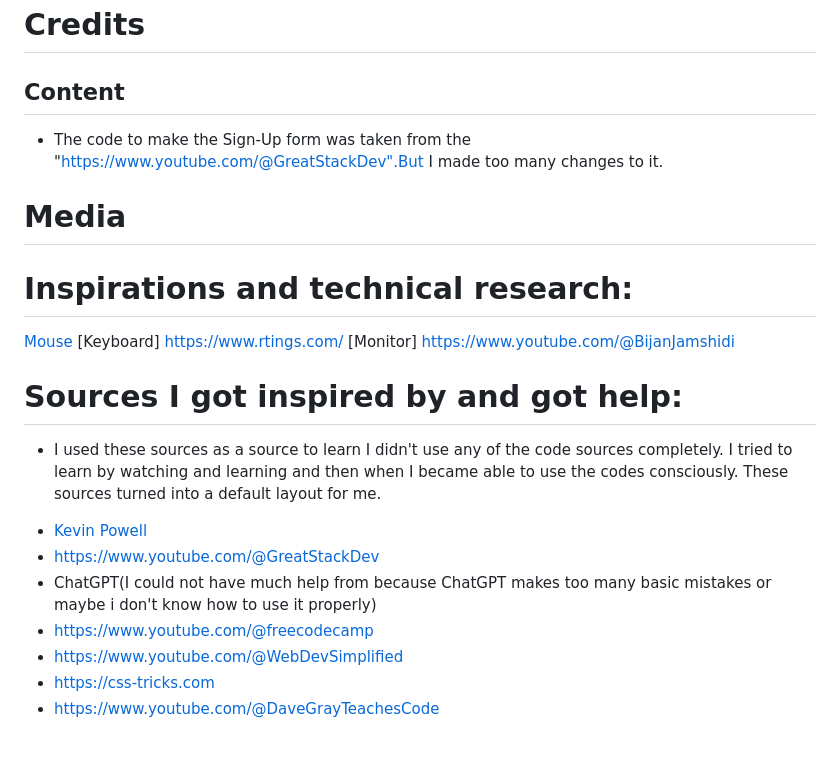
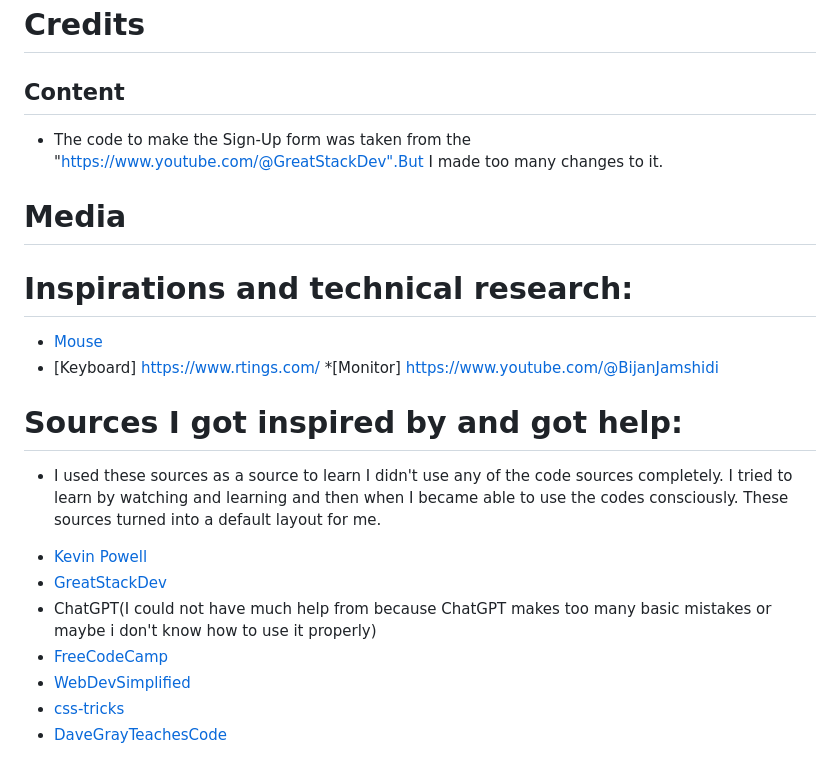
Before and after one commit to onur-CK/pp1reviews, a Markdown page: README.md, the part around the change. GitHub-like rendering.

Commit message:
Add changes for Sources part for link structure change
Add changes for Sources part for link structure change

```diff
--- a/README.md
+++ b/README.md
@@ -58,22 +58,25 @@ The live link can be found here -" "
 # Credits
 
 ## Content
+
 - The code to make the Sign-Up form was taken from the "https://www.youtube.com/@GreatStackDev".But I made too many changes to it.
 
 
 # Media
 
 # Inspirations and technical research:
-[Mouse](https://www.youtube.com/@TechLead)
-[Keyboard] https://www.rtings.com/
-[Monitor] https://www.youtube.com/@BijanJamshidi
+
+* [Mouse](https://www.youtube.com/@TechLead)
+* [Keyboard] https://www.rtings.com/
+*[Monitor] https://www.youtube.com/@BijanJamshidi
 
 # Sources I got inspired by and got help:
+
 - I used these sources as a source to learn I didn't use any of the code sources completely. I tried to learn by watching and learning and then when I became able to use the codes consciously. These sources turned into a default layout for me.
 * [Kevin Powell](https://www.youtube.com/@KevinPowell)
-* https://www.youtube.com/@GreatStackDev
+* [GreatStackDev](https://www.youtube.com/@GreatStackDev)
 * ChatGPT(I could not have much help from because ChatGPT makes too many basic mistakes or maybe i don't know how to use it properly)
-* https://www.youtube.com/@freecodecamp
-* https://www.youtube.com/@WebDevSimplified
-* https://css-tricks.com
-* https://www.youtube.com/@DaveGrayTeachesCode
+* [FreeCodeCamp](https://www.youtube.com/@freecodecamp)
+* [WebDevSimplified](https://www.youtube.com/@WebDevSimplified)
+* [css-tricks](https://css-tricks.com)
+* [DaveGrayTeachesCode](https://www.youtube.com/@DaveGrayTeachesCode)
```
